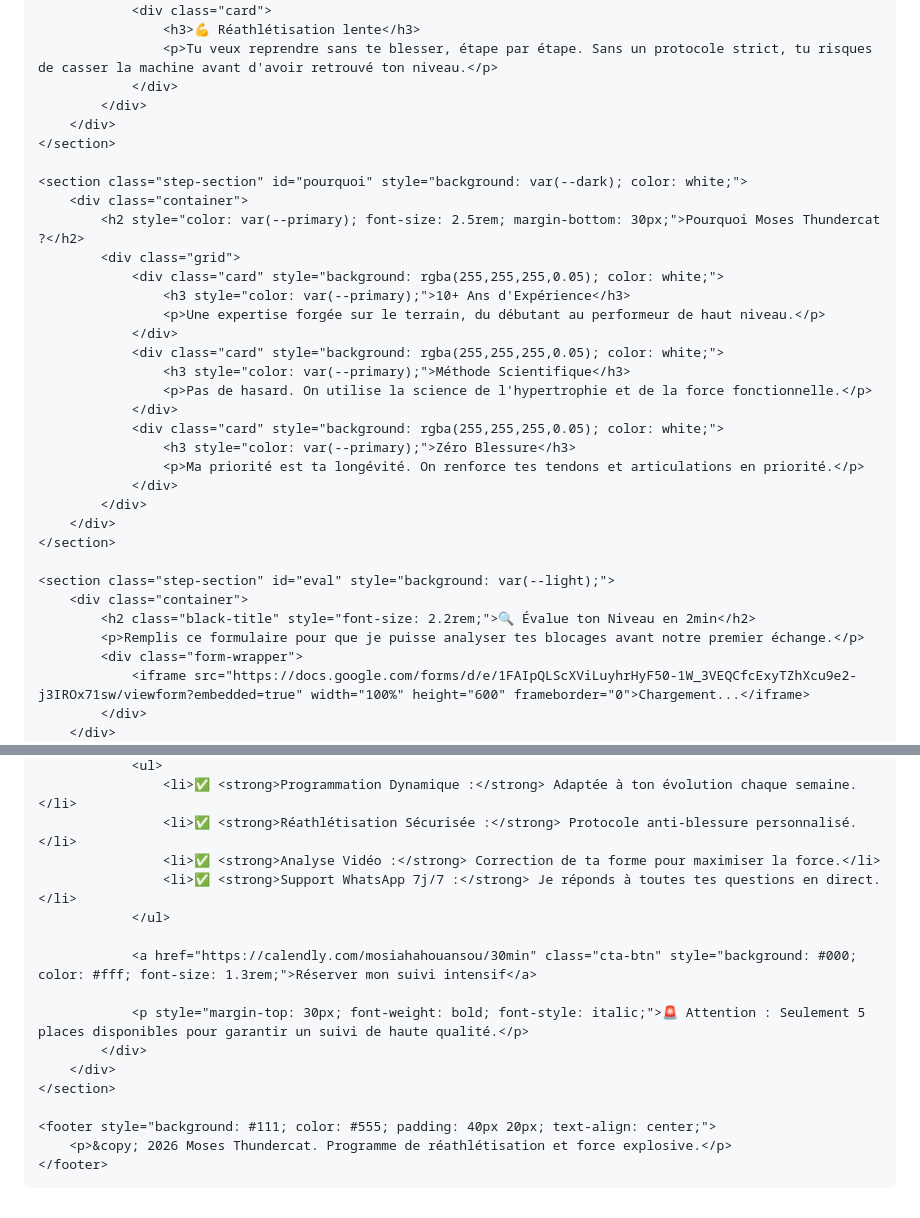
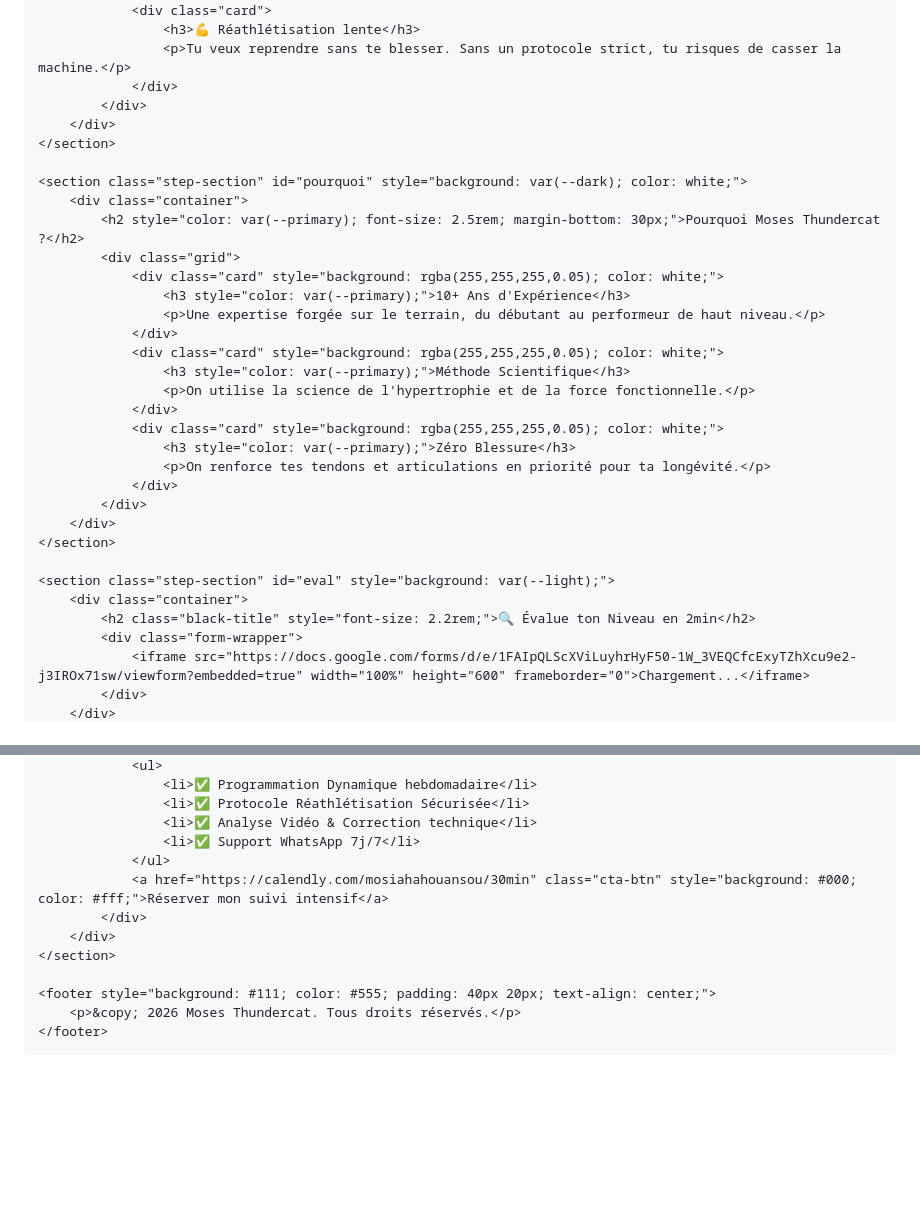
Before and after one commit to mosiahahouansou-jpg/moses-thundercat-landing, a Markdown page: README.md, 2 parts joined by grey strips. Drawn GitHub-style; blank space fills up the shorter version.

```diff
--- a/README.md
+++ b/README.md
@@ -102,7 +67,7 @@
                 </div>
                 <div class="card">
                     <h3>💪 Réathlétisation lente</h3>
-                    <p>Tu veux reprendre sans te blesser, étape par étape. Sans un protocole strict, tu risques de casser la machine avant d'avoir retrouvé ton niveau.</p>
+                    <p>Tu veux reprendre sans te blesser. Sans un protocole strict, tu risques de casser la machine.</p>
                 </div>
             </div>
         </div>
@@ -118,11 +83,11 @@
                 </div>
                 <div class="card" style="background: rgba(255,255,255,0.05); color: white;">
                     <h3 style="color: var(--primary);">Méthode Scientifique</h3>
-                    <p>Pas de hasard. On utilise la science de l'hypertrophie et de la force fonctionnelle.</p>
+                    <p>On utilise la science de l'hypertrophie et de la force fonctionnelle.</p>
                 </div>
                 <div class="card" style="background: rgba(255,255,255,0.05); color: white;">
                     <h3 style="color: var(--primary);">Zéro Blessure</h3>
-                    <p>Ma priorité est ta longévité. On renforce tes tendons et articulations en priorité.</p>
+                    <p>On renforce tes tendons et articulations en priorité pour ta longévité.</p>
                 </div>
             </div>
         </div>
@@ -131,7 +96,6 @@
     <section class="step-section" id="eval" style="background: var(--light);">
         <div class="container">
             <h2 class="black-title" style="font-size: 2.2rem;">🔍 Évalue ton Niveau en 2min</h2>
-            <p>Remplis ce formulaire pour que je puisse analyser tes blocages avant notre premier échange.</p>
             <div class="form-wrapper">
                 <iframe src="https://docs.google.com/forms/d/e/1FAIpQLScXViLuyhrHyF50-1W_3VEQCfcExyTZhXcu9e2-j3IROx71sw/viewform?embedded=true" width="100%" height="600" frameborder="0">Chargement...</iframe>
             </div>
@@ -149,19 +111,16 @@
                 <ul>
-                    <li>✅ <strong>Programmation Dynamique :</strong> Adaptée à ton évolution chaque semaine.</li>
-                    <li>✅ <strong>Réathlétisation Sécurisée :</strong> Protocole anti-blessure personnalisé.</li>
-                    <li>✅ <strong>Analyse Vidéo :</strong> Correction de ta forme pour maximiser la force.</li>
-                    <li>✅ <strong>Support WhatsApp 7j/7 :</strong> Je réponds à toutes tes questions en direct.</li>
+                    <li>✅ Programmation Dynamique hebdomadaire</li>
+                    <li>✅ Protocole Réathlétisation Sécurisée</li>
+                    <li>✅ Analyse Vidéo & Correction technique</li>
+                    <li>✅ Support WhatsApp 7j/7</li>
                 </ul>
-
-                <a href="https://calendly.com/mosiahahouansou/30min" class="cta-btn" style="background: #000; color: #fff; font-size: 1.3rem;">Réserver mon suivi intensif</a>
-
-                <p style="margin-top: 30px; font-weight: bold; font-style: italic;">🚨 Attention : Seulement 5 places disponibles pour garantir un suivi de haute qualité.</p>
+                <a href="https://calendly.com/mosiahahouansou/30min" class="cta-btn" style="background: #000; color: #fff;">Réserver mon suivi intensif</a>
             </div>
         </div>
     </section>
 
     <footer style="background: #111; color: #555; padding: 40px 20px; text-align: center;">
-        <p>&copy; 2026 Moses Thundercat. Programme de réathlétisation et force explosive.</p>
+        <p>&copy; 2026 Moses Thundercat. Tous droits réservés.</p>
     </footer>
 
 </body>
```
Also changed, not shown: other parts of README.md (+9 -46 lines).
